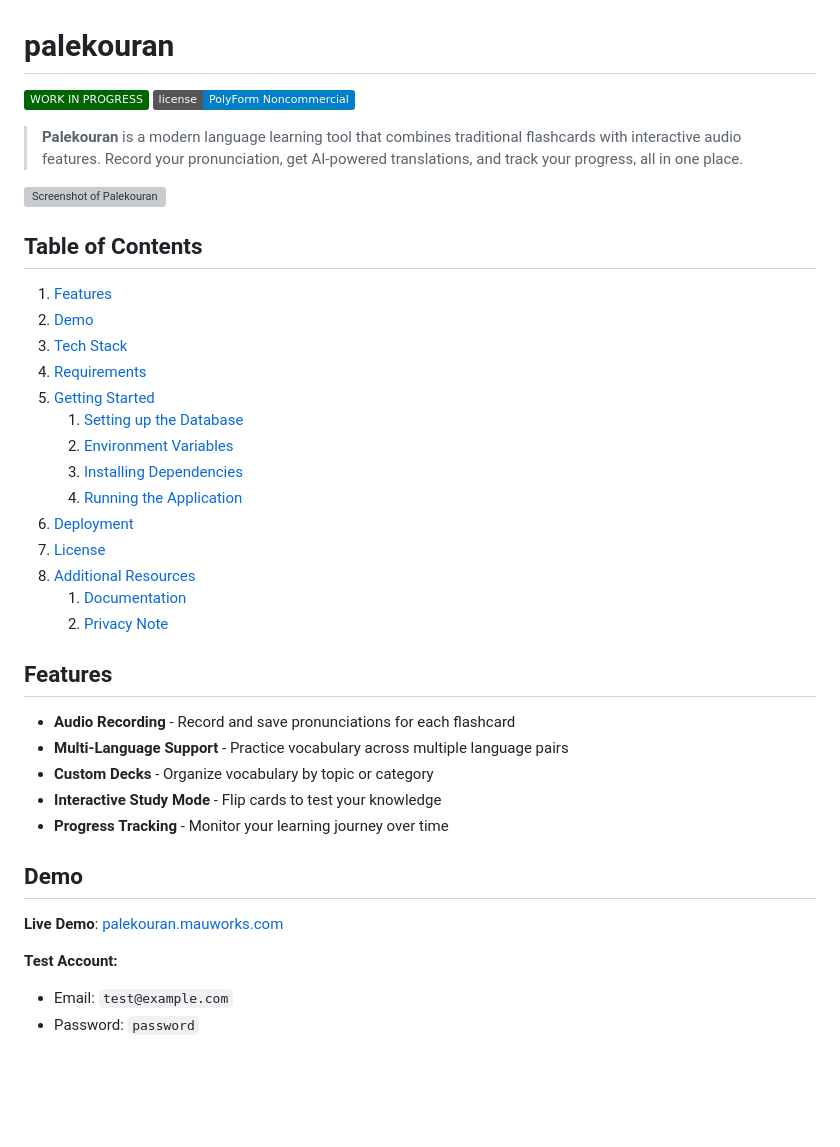
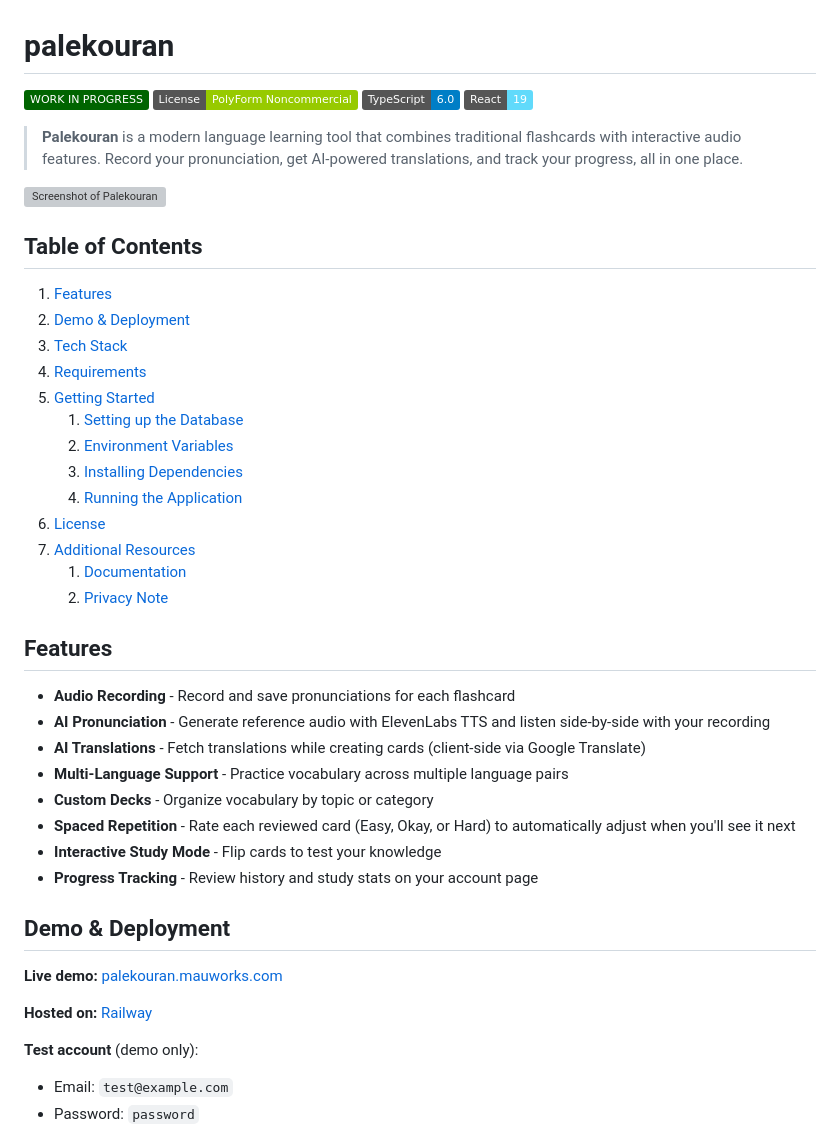
Before and after one commit to mau11/palekouran, a Markdown page: README.md, the part around one of its changes. Rendered like a GitHub page; badges without logos; blank space fills up the shorter version; grey boxes are pictures that could not be loaded.

```diff
--- a/README.md
+++ b/README.md
@@ -1,7 +1,9 @@
 # palekouran
 
 ![Static Badge](https://img.shields.io/badge/WORK%20IN%20PROGRESS-darkgreen)
-![License](https://img.shields.io/badge/license-PolyForm%20Noncommercial-blue)
+![License](https://img.shields.io/badge/License-PolyForm%20Noncommercial-green)
+![TypeScript](https://img.shields.io/badge/TypeScript-6.0-blue)
+![React](https://img.shields.io/badge/React-19-61dafb)
 
 > **Palekouran** is a modern language learning tool that combines traditional flashcards with interactive audio features. Record your pronunciation, get AI-powered translations, and track your progress, all in one place.
 
@@ -10,7 +12,7 @@
 ## Table of Contents
 
 1. [Features](#features)
-1. [Demo](#demo)
+1. [Demo & Deployment](#demo--deployment)
 1. [Tech Stack](#tech-stack)
 1. [Requirements](#requirements)
 1. [Getting Started](#getting-started)
@@ -18,7 +20,6 @@
    1. [Environment Variables](#environment-variables)
    1. [Installing Dependencies](#installing-dependencies)
    1. [Running the Application](#running-the-application)
-1. [Deployment](#deployment)
 1. [License](#license)
 1. [Additional Resources](#additional-resources)
    1. [Documentation](#documentation)
@@ -27,16 +28,21 @@
 ## Features
 
 - **Audio Recording** - Record and save pronunciations for each flashcard
+- **AI Pronunciation** - Generate reference audio with ElevenLabs TTS and listen side-by-side with your recording
+- **AI Translations** - Fetch translations while creating cards (client-side via Google Translate)
 - **Multi-Language Support** - Practice vocabulary across multiple language pairs
 - **Custom Decks** - Organize vocabulary by topic or category
+- **Spaced Repetition** - Rate each reviewed card (Easy, Okay, or Hard) to automatically adjust when you'll see it next
 - **Interactive Study Mode** - Flip cards to test your knowledge
-- **Progress Tracking** - Monitor your learning journey over time
+- **Progress Tracking** - Review history and study stats on your account page
 
-## Demo
+## Demo & Deployment
 
-**Live Demo**: [palekouran.mauworks.com](https://palekouran.mauworks.com)
+**Live demo:** [palekouran.mauworks.com](https://palekouran.mauworks.com)
 
-**Test Account:**
+**Hosted on:** [Railway](https://railway.com/)
+
+**Test account** (demo only):
 
 - Email: `test@example.com`
 - Password: `password`
```
Also changed, not shown: other parts of README.md (+38 -29 lines).
